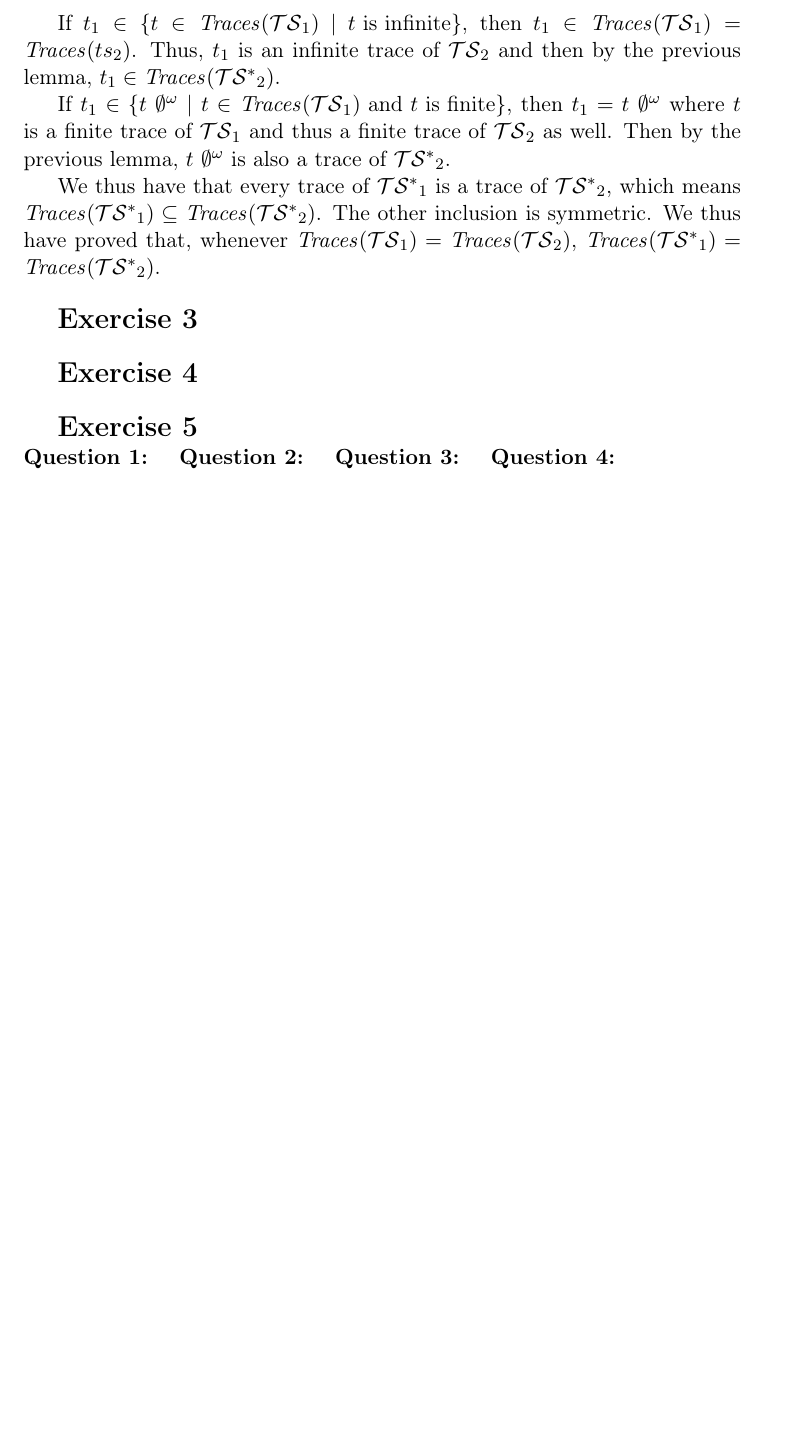
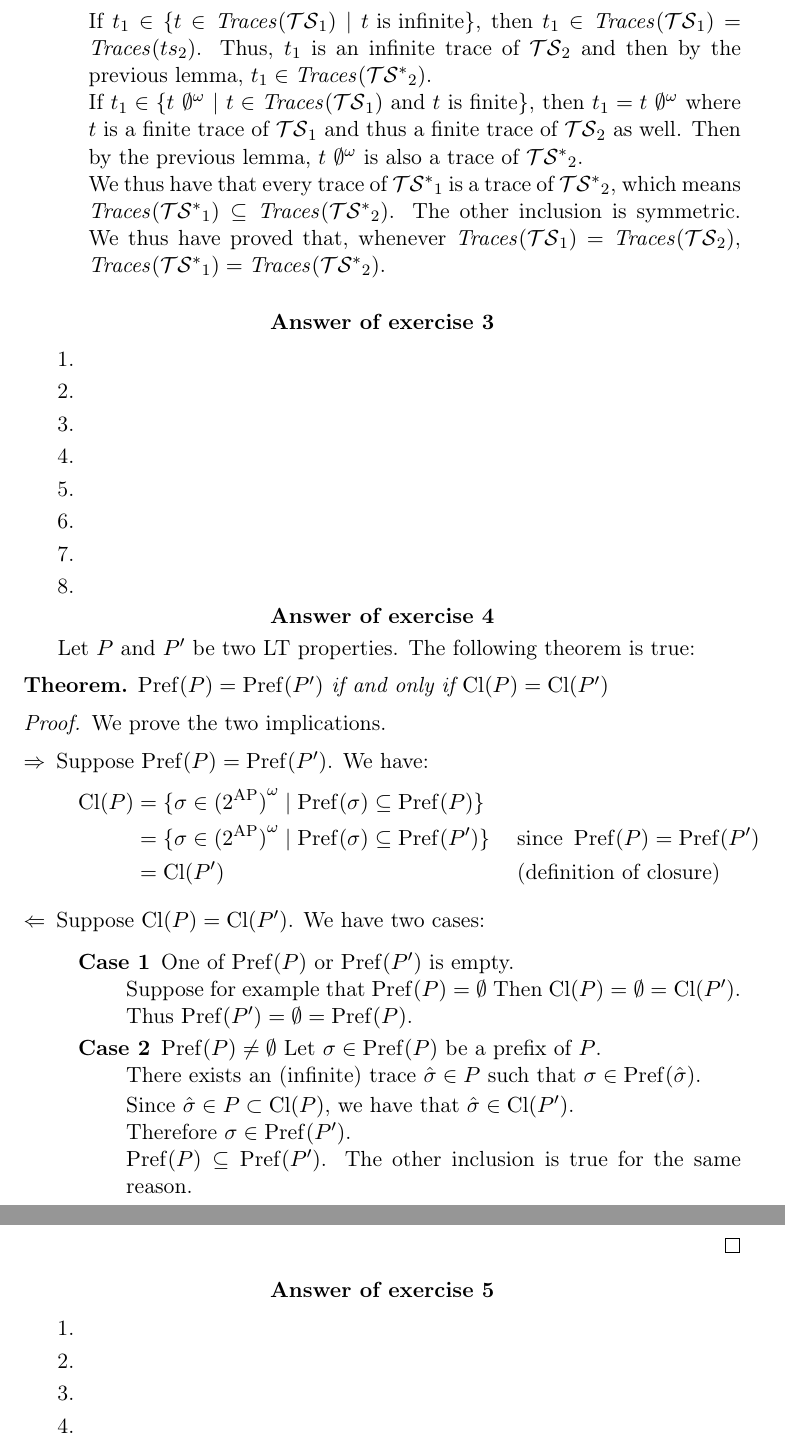
Before and after one commit to Aurele-Barriere/TD2-MVFA, a LaTeX document (correction.tex): part of page 2 of 2 before the commit and two parts of pages 2 and 3 of 3 after it, the two joined at a grey line, cut so that both start at the same text, the shorter picture padded with empty space. Compiled offline with pdfLaTeX.

Commit message:
Restructured the document in order to use the exercise package. Wrote the correction of exercise 4

```diff
--- a/correction.tex
+++ b/correction.tex
@@ -1,12 +1,13 @@
 \documentclass[11pt,a4paper]{article}
 \usepackage[utf8]{inputenc}
 \usepackage[T1]{fontenc}
-\usepackage{amsmath,amsfonts,amssymb}
+\usepackage{amsmath,amsfonts,amssymb,amsthm}
 \usepackage{graphicx}
 \usepackage{mathtools}
+\usepackage{exercise}
 
 
-\title{TD2 MVFA: Linear-Time properties}
+\title{TD2 MVFA:\@Linear-Time properties}
 \date{}
 
 
@@ -55,18 +70,60 @@ If $t_1\in\{t\in\traces(\ts_1)~|~t\text{ is infinite}\}$, then $t_1\in\traces(\t
 If $t_1\in\{t\ \emptyset^\omega~|~t\in\traces(\ts_1)\text{ and $t$ is finite}\}$, then $t_1=t\ \emptyset^\omega$ where $t$ is a finite trace of $\ts_1$ and thus a finite trace of $\ts_2$ as well. Then by the previous lemma, $t\ \emptyset^\omega$ is also a trace of $\tss_2$.
 
 We thus have that every trace of $\tss_1$ is a trace of $\tss_2$, which means $\traces(\tss_1)\subseteq\traces(\tss_2)$. The other inclusion is symmetric. We thus have proved that, whenever $\traces(\ts_1)=\traces(\ts_2)$, $\traces(\tss_1)=\traces(\tss_2)$.\\
+\end{Answer}
 
 
+\begin{Answer}[number=3]
+  \Question%
+  \Question%
+  \Question%
+  \Question%
+  \Question%
+  \Question%
+  \Question%
+  \Question%
+\end{Answer}
 
-\exercise{3}
+\begin{Answer}[number=4]
+  Let $P$ and $P'$ be two LT properties. The following theorem is true:
+  \begin{theorem}
+    $\Pref(P) = \Pref(P')$ if and only if $\Cl(P) = \Cl(P')$
+  \end{theorem}
+  \begin{proof}
+    We prove the two implications.
+    \begin{description}
+      \item[$\Rightarrow$]
+        Suppose $\Pref(P) = \Pref(P')$. We have:
+        \begin{align*}
+          \Cl(P) &= \{\sigma\in{(2^{\textrm{AP}})}^\omega \mid \Pref(\sigma)\subseteq\Pref(P)\}\\
+          &= \{\sigma\in{(2^{\textrm{AP}})}^\omega \mid \Pref(\sigma)\subseteq\Pref(P')\} &&\text{ since }\Pref(P) = \Pref(P')\\
+          &= \Cl(P')&&\text{ (definition of closure)}
+        \end{align*}
+      \item[$\Leftarrow$]
+        Suppose $\Cl(P) = \Cl(P')$. We have two cases:
+        \begin{description}
+          \item[Case 1] One of $\Pref(P)$ or $\Pref(P')$ is empty.\\
+          Suppose for example that $\Pref(P) = \emptyset$ Then $\Cl(P) = \emptyset = \Cl(P')$.\\
+          Thus $\Pref(P') = \emptyset = \Pref(P)$.
+          \item[Case 2] $\Pref(P) \neq \emptyset$
+          Let $\sigma\in\Pref(P)$ be a prefix of $P$. \\
+          There exists an (infinite) trace $\hat{\sigma} \in P$ such that $\sigma\in\Pref(\hat{\sigma})$.
 
-\exercise{4}
+          Since $\hat{\sigma}\in P\subset\Cl(P)$, we have that $\hat{\sigma}\in\Cl(P')$. \\
+          Therefore $\sigma\in\Pref(P')$.\\
+          $\Pref(P)\subseteq\Pref(P')$. The other inclusion is true for the same reason.
 
-\exercise{5}
-\question{1}
-\question{2}
-\question{3}
-\question{4}
+        \end{description}
+    \end{description}
+  \end{proof}
+\end{Answer}
+
+\begin{Answer}[number=5]
+\Question%
+\Question%
+\Question%
+\Question%
+\end{Answer}
 
 
 \end{document}
```
Also changed, not shown: correction.tex (36 more changed lines).
